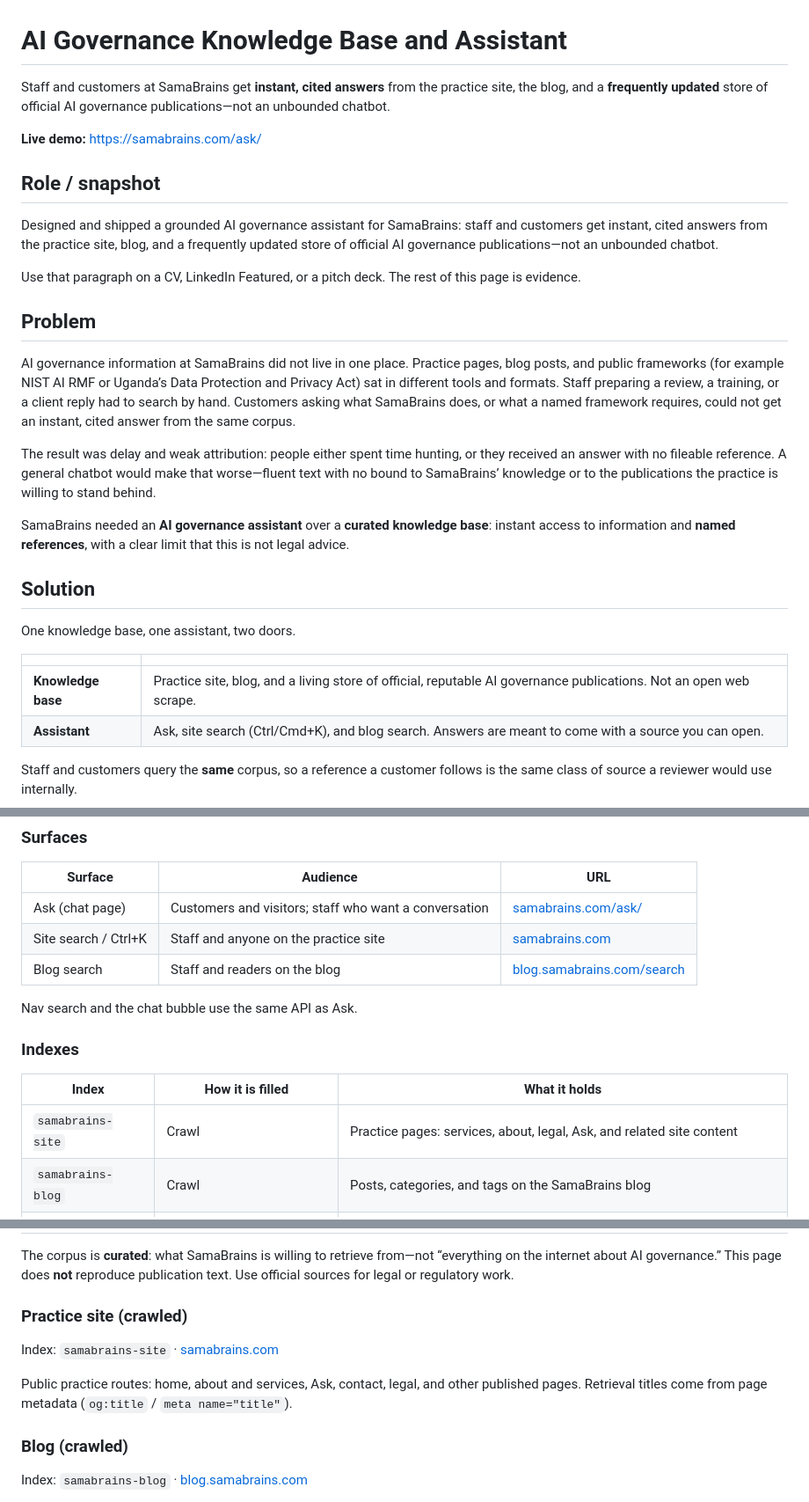
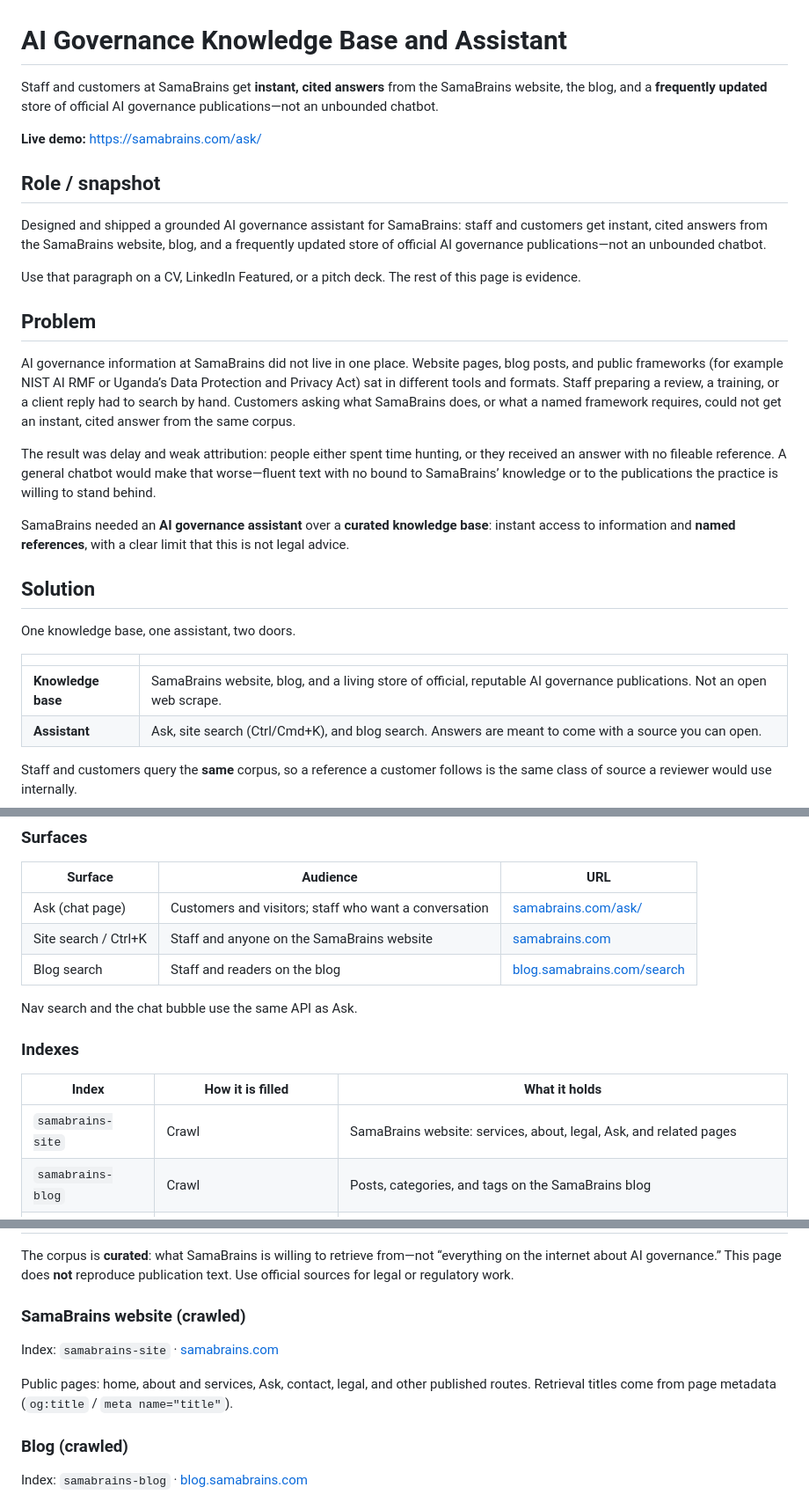
Before and after one commit to rssebambulidde/ai-governance, a Markdown page: solutions/ai-governance-kb-assistant/README.md, 3 parts joined by grey strips. Shown at 88% size. Drawn GitHub-style.

Commit message:
Say SamaBrains website instead of practice site.
The corpus wording should be obvious to hiring managers and prospects who do not use professional-services jargon.

Co-authored-by: Cursor <cursoragent@cursor.com>

```diff
--- a/solutions/ai-governance-kb-assistant/README.md
+++ b/solutions/ai-governance-kb-assistant/README.md
@@ -1,18 +1,18 @@
 # AI Governance Knowledge Base and Assistant
 
-Staff and customers at SamaBrains get **instant, cited answers** from the practice site, the blog, and a **frequently updated** store of official AI governance publications—not an unbounded chatbot.
+Staff and customers at SamaBrains get **instant, cited answers** from the SamaBrains website, the blog, and a **frequently updated** store of official AI governance publications—not an unbounded chatbot.
 
 **Live demo:** [https://samabrains.com/ask/](https://samabrains.com/ask/)
 
 ## Role / snapshot
 
-Designed and shipped a grounded AI governance assistant for SamaBrains: staff and customers get instant, cited answers from the practice site, blog, and a frequently updated store of official AI governance publications—not an unbounded chatbot.
+Designed and shipped a grounded AI governance assistant for SamaBrains: staff and customers get instant, cited answers from the SamaBrains website, blog, and a frequently updated store of official AI governance publications—not an unbounded chatbot.
 
 Use that paragraph on a CV, LinkedIn Featured, or a pitch deck. The rest of this page is evidence.
 
 ## Problem
 
-AI governance information at SamaBrains did not live in one place. Practice pages, blog posts, and public frameworks (for example NIST AI RMF or Uganda’s Data Protection and Privacy Act) sat in different tools and formats. Staff preparing a review, a training, or a client reply had to search by hand. Customers asking what SamaBrains does, or what a named framework requires, could not get an instant, cited answer from the same corpus.
+AI governance information at SamaBrains did not live in one place. Website pages, blog posts, and public frameworks (for example NIST AI RMF or Uganda’s Data Protection and Privacy Act) sat in different tools and formats. Staff preparing a review, a training, or a client reply had to search by hand. Customers asking what SamaBrains does, or what a named framework requires, could not get an instant, cited answer from the same corpus.
 
 The result was delay and weak attribution: people either spent time hunting, or they received an answer with no fileable reference. A general chatbot would make that worse—fluent text with no bound to SamaBrains’ knowledge or to the publications the practice is willing to stand behind.
 
@@ -24,7 +24,7 @@ One knowledge base, one assistant, two doors.
 
 | | |
 | --- | --- |
-| **Knowledge base** | Practice site, blog, and a living store of official, reputable AI governance publications. Not an open web scrape. |
+| **Knowledge base** | SamaBrains website, blog, and a living store of official, reputable AI governance publications. Not an open web scrape. |
 | **Assistant** | Ask, site search (Ctrl/Cmd+K), and blog search. Answers are meant to come with a source you can open. |
 
 Staff and customers query the **same** corpus, so a reference a customer follows is the same class of source a reviewer would use internally.
@@ -69,7 +69,7 @@ Customers / visitors ──► /ask/  ─────────────┘
 | Surface | Audience | URL |
 | --- | --- | --- |
 | Ask (chat page) | Customers and visitors; staff who want a conversation | [samabrains.com/ask/](https://samabrains.com/ask/) |
-| Site search / Ctrl+K | Staff and anyone on the practice site | [samabrains.com](https://samabrains.com/) |
+| Site search / Ctrl+K | Staff and anyone on the SamaBrains website | [samabrains.com](https://samabrains.com/) |
 | Blog search | Staff and readers on the blog | [blog.samabrains.com/search](https://blog.samabrains.com/search) |
 
 Nav search and the chat bubble use the same API as Ask.
@@ -78,7 +78,7 @@ Nav search and the chat bubble use the same API as Ask.
 
 | Index | How it is filled | What it holds |
 | --- | --- | --- |
-| `samabrains-site` | Crawl | Practice pages: services, about, legal, Ask, and related site content |
+| `samabrains-site` | Crawl | SamaBrains website: services, about, legal, Ask, and related pages |
 | `samabrains-blog` | Crawl | Posts, categories, and tags on the SamaBrains blog |
 | `samabrains-gov-kb` | Uploaded items, **updated frequently** | Official and reputable AI governance publications, so retrieval stays current rather than a stale snapshot |
 
@@ -92,11 +92,11 @@ The product is the SamaBrains knowledge base and assistant. Retrieval is impleme
 
 The corpus is **curated**: what SamaBrains is willing to retrieve from—not “everything on the internet about AI governance.” This page does **not** reproduce publication text. Use official sources for legal or regulatory work.
 
-### Practice site (crawled)
+### SamaBrains website (crawled)
 
 Index: `samabrains-site` · [samabrains.com](https://samabrains.com/)
 
-Public practice routes: home, about and services, Ask, contact, legal, and other published pages. Retrieval titles come from page metadata (`og:title` / `meta name="title"`).
+Public pages: home, about and services, Ask, contact, legal, and other published routes. Retrieval titles come from page metadata (`og:title` / `meta name="title"`).
 
 ### Blog (crawled)
 
```
Also changed, not shown: other parts of solutions/ai-governance-kb-assistant/README.md (+1 -1 lines).
